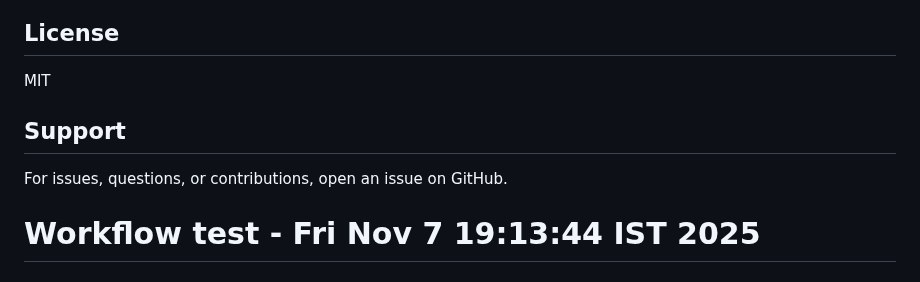
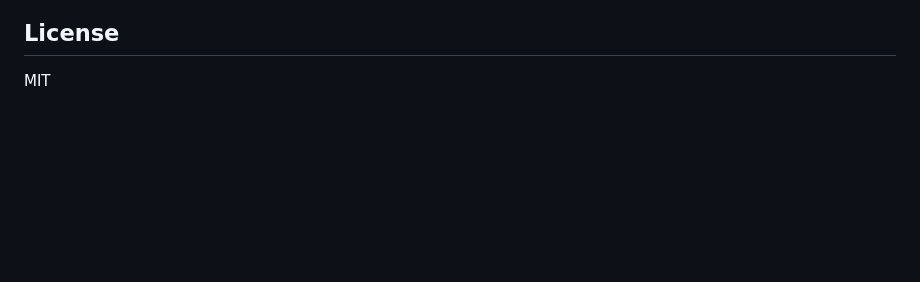
Before and after one commit to anirudh21-ch/elearn, a Markdown page: README.md, the part around the change. Drawn GitHub-style; blank space fills up the shorter version.

```diff
--- a/README.md
+++ b/README.md
@@ -263,9 +263,3 @@ kubectl logs <pod-name>
 ## License
 
 MIT
-
-## Support
-
-For issues, questions, or contributions, open an issue on GitHub.
-
-# Workflow test - Fri Nov  7 19:13:44 IST 2025
```
